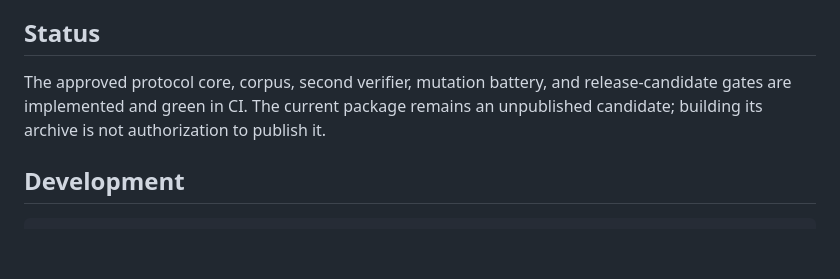
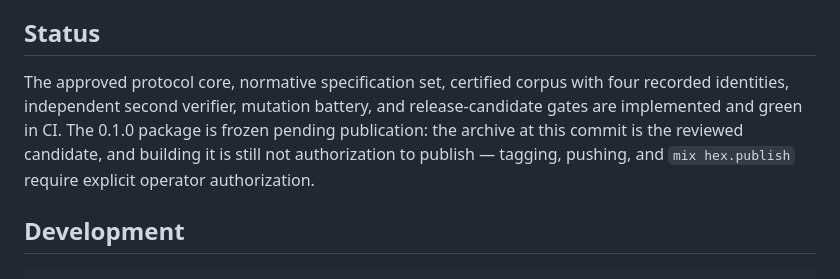
Before and after one commit to baselabs/charter_agreement_protocol, a Markdown page: README.md, the part around the change. GitHub-like rendering; blank space fills up the shorter version.

Commit message:
Freeze the 0.1.0 candidate documentation state
Pre-freeze docs-only commit, the agent-buildable part of the
publication-freeze ticket: the changelog moves its [Unreleased] content
under a [0.1.0] — pending publication header, and the README status
section states the published-pending freeze — the archive at this commit
is the reviewed candidate, and building it remains non-authorizing;
tagging, pushing, and mix hex.publish await explicit operator
authorization.

Evidence: full mix quality exit 0 at this commit; release candidate
archive_sha256=c4128dc7dcbb231eb17fa4e18062edd62e414c3f8f4003c19287b77108215be4
publication_authorized=false; all four certified identities verified in
release metadata.

```diff
--- a/README.md
+++ b/README.md
@@ -119,10 +119,13 @@ all 57 certified cases recomputed and agreed. Full walkthrough:
 
 ## Status
 
-The approved protocol core, corpus, second verifier, mutation battery, and
-release-candidate gates are implemented and green in CI. The current package
-remains an unpublished candidate; building its archive is not authorization
-to publish it.
+The approved protocol core, normative specification set, certified corpus
+with four recorded identities, independent second verifier, mutation
+battery, and release-candidate gates are implemented and green in CI. The
+0.1.0 package is frozen pending publication: the archive at this commit is
+the reviewed candidate, and building it is still not authorization to
+publish — tagging, pushing, and `mix hex.publish` require explicit
+operator authorization.
 
 ## Development
 
```
Also changed, not shown: CHANGELOG.md (+5 -1 lines).
